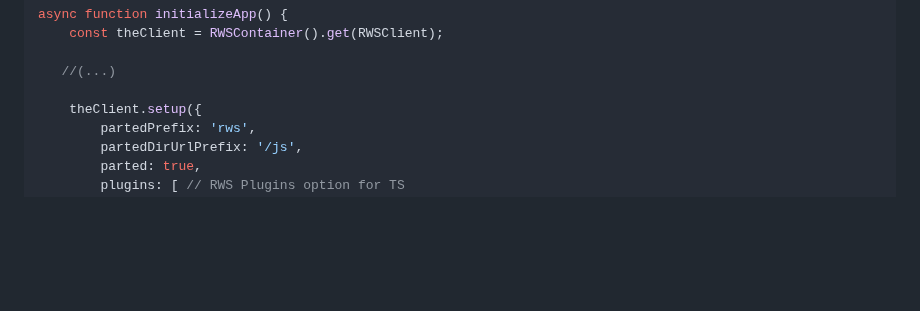
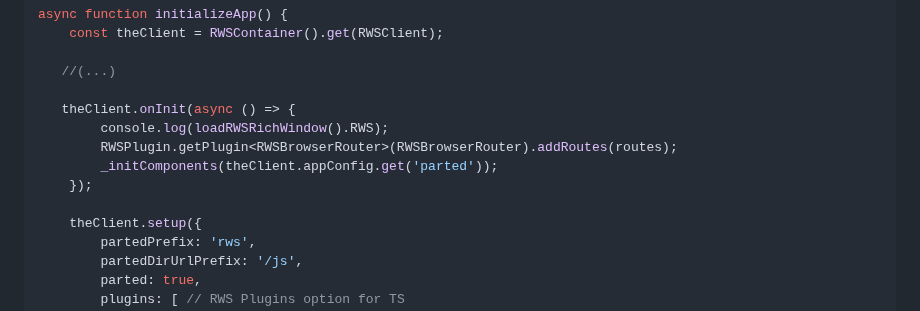
Before and after one commit to papablack/rws-client, a Markdown page: PLUGINS.MD, the part around the change. Drawn GitHub-style; blank space fills up the shorter version.

Commit message:
plugins readme

```diff
--- a/PLUGINS.MD
+++ b/PLUGINS.MD
@@ -105,6 +105,12 @@ async function initializeApp() {
 
    //(...)
 
+   theClient.onInit(async () => {
+        console.log(loadRWSRichWindow().RWS);
+        RWSPlugin.getPlugin<RWSBrowserRouter>(RWSBrowserRouter).addRoutes(routes);
+        _initComponents(theClient.appConfig.get('parted'));
+    });
+
     theClient.setup({
         partedPrefix: 'rws',
         partedDirUrlPrefix: '/js',
```
